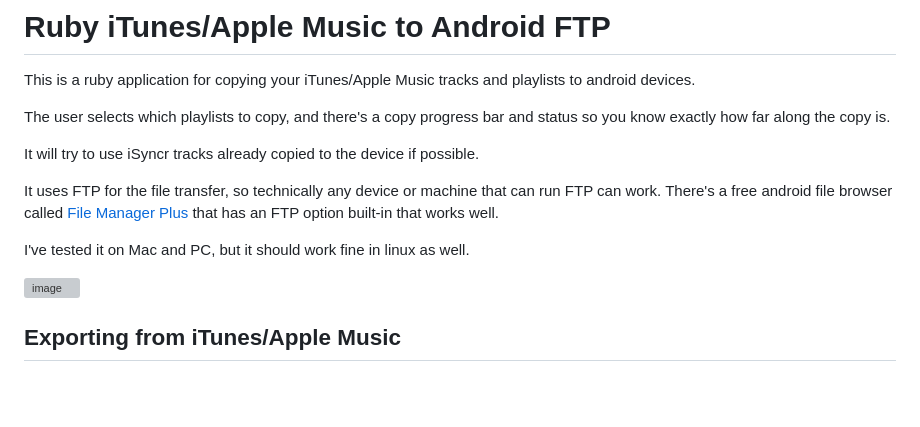
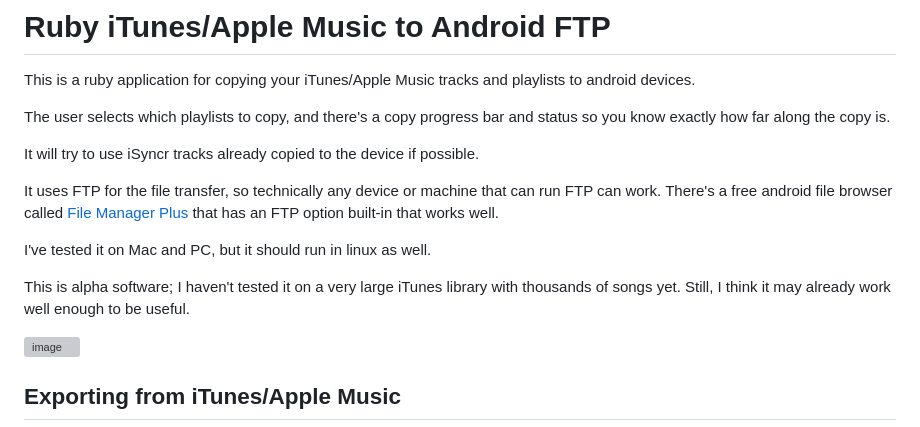
Before and after one commit to andrewroth/ruby_itunes_apple_music_to_android, a Markdown page: README.md, the part around the change. GitHub-like rendering; blank space fills up the shorter version; grey boxes are pictures that could not be loaded.

Commit message:
more readme updates

```diff
--- a/README.md
+++ b/README.md
@@ -9,7 +9,9 @@ It will try to use iSyncr tracks already copied to the device if possible.
 It uses FTP for the file transfer, so technically any device or machine that can run FTP can work.
 There's a free android file browser called [File Manager Plus](https://play.google.com/store/apps/details?id=com.alphainventor.filemanager) that has an FTP option built-in that works well.
 
-I've tested it on Mac and PC, but it should work fine in linux as well.
+I've tested it on Mac and PC, but it should run in linux as well.
+
+This is alpha software; I haven't tested it on a very large iTunes library with thousands of songs yet. Still, I think it may already work well enough to be useful.
 
 ![image](https://github.com/andrewroth/ruby_itunes_apple_music_to_android/assets/13490/cb9522c8-b998-417e-82fa-0622191300fd)
 
```
